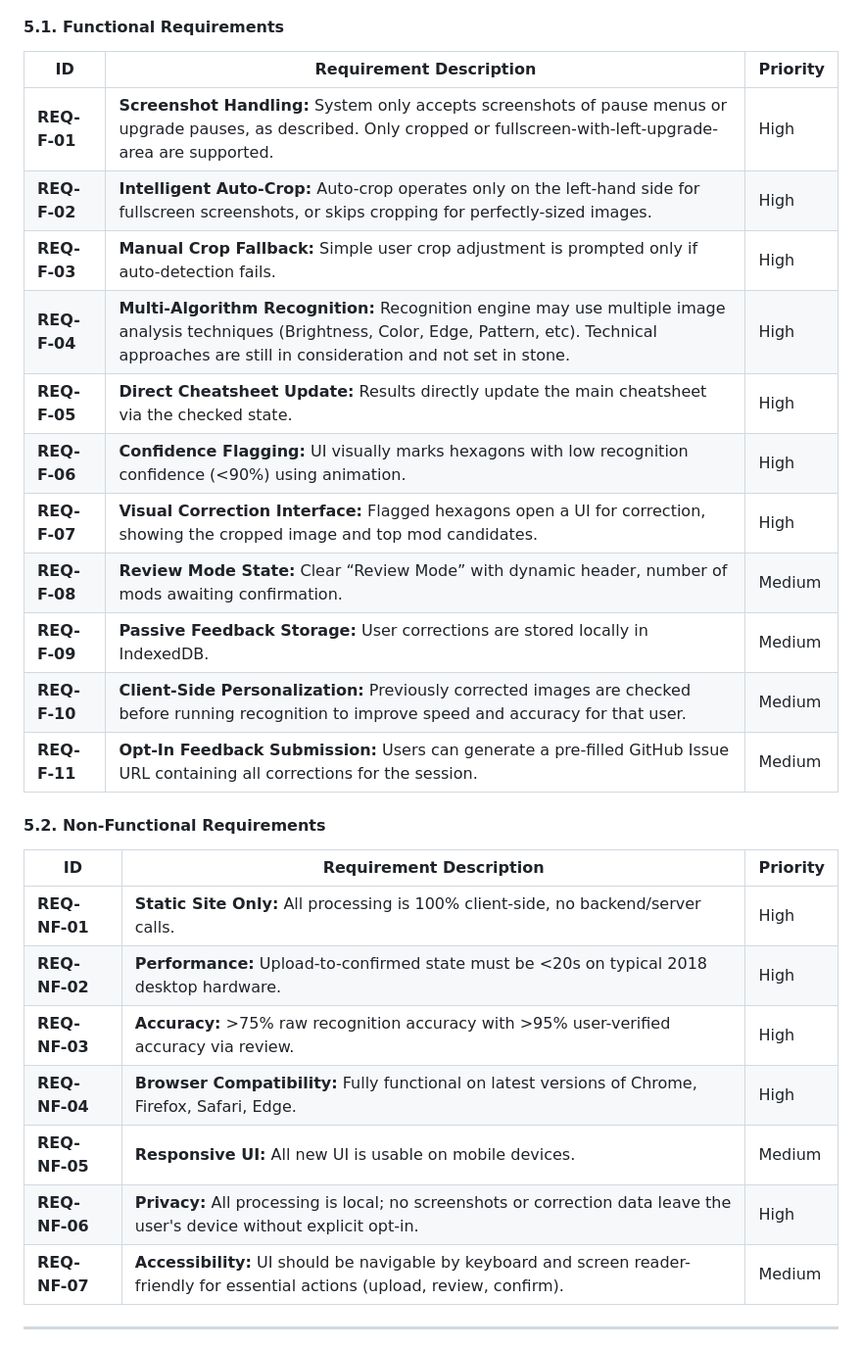
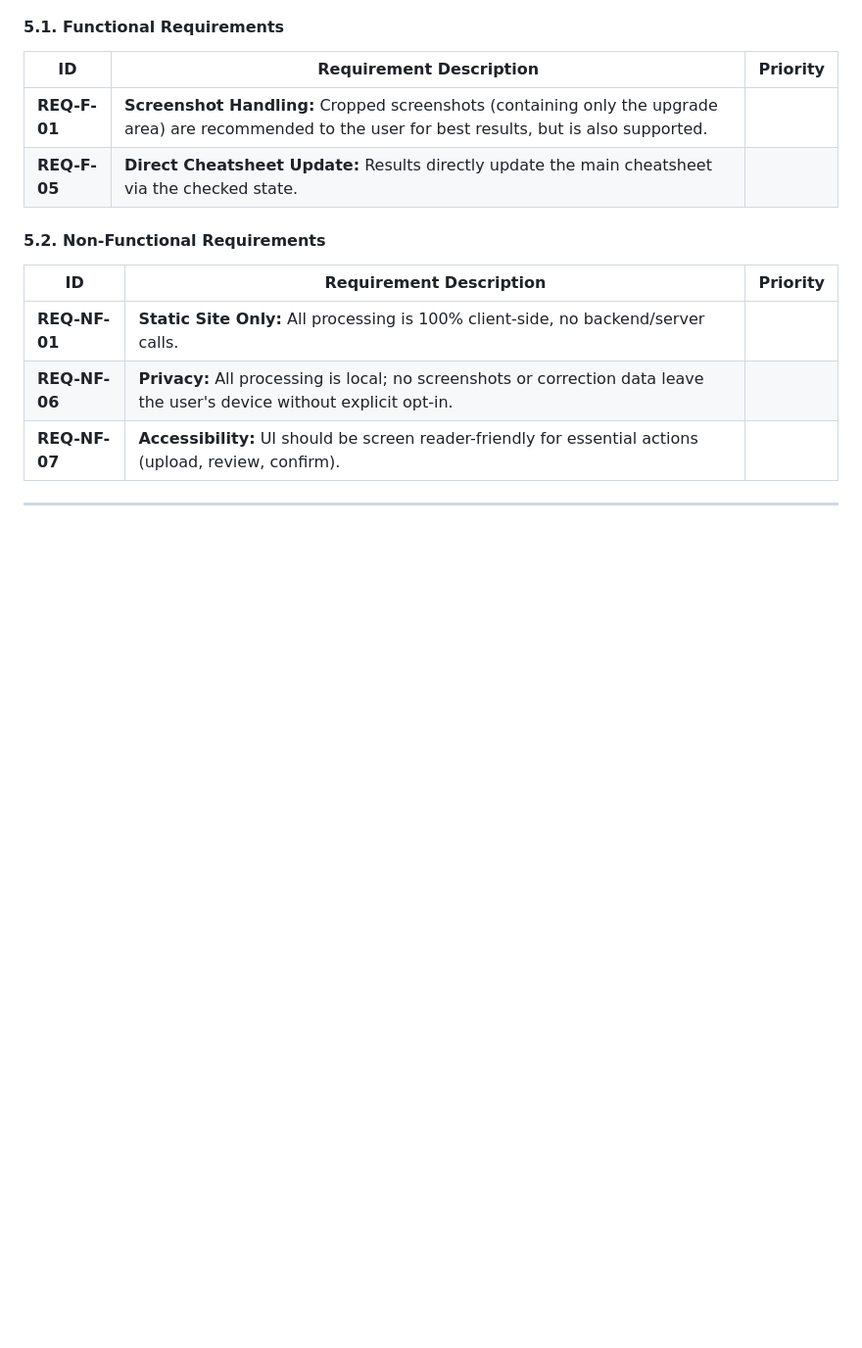
Before and after one commit to Gent8/nova-drift-cheatsheet, a Markdown page: docs/plan/product-requirements-document.md, the part around the change printed below. Shown: that part at 98% size. Drawn GitHub-style; blank space fills up the shorter version.

```diff
--- a/docs/plan/product-requirements-document.md
+++ b/docs/plan/product-requirements-document.md
@@ -114,29 +86,16 @@ Create a "Build Import Assistant" that lets users upload a screenshot of a Nova
 
 | ID | Requirement Description | Priority |
 |----|------------------------|----------|
-| **REQ-F-01** | **Screenshot Handling:** System only accepts screenshots of pause menus or upgrade pauses, as described. Only cropped or fullscreen-with-left-upgrade-area are supported. | High |
-| **REQ-F-02** | **Intelligent Auto-Crop:** Auto-crop operates only on the left-hand side for fullscreen screenshots, or skips cropping for perfectly-sized images. | High |
-| **REQ-F-03** | **Manual Crop Fallback:** Simple user crop adjustment is prompted only if auto-detection fails. | High |
-| **REQ-F-04** | **Multi-Algorithm Recognition:** Recognition engine may use multiple image analysis techniques (Brightness, Color, Edge, Pattern, etc). Technical approaches are still in consideration and not set in stone. | High |
-| **REQ-F-05** | **Direct Cheatsheet Update:** Results directly update the main cheatsheet via the checked state. | High |
-| **REQ-F-06** | **Confidence Flagging:** UI visually marks hexagons with low recognition confidence (<90%) using animation. | High |
-| **REQ-F-07** | **Visual Correction Interface:** Flagged hexagons open a UI for correction, showing the cropped image and top mod candidates. | High |
-| **REQ-F-08** | **Review Mode State:** Clear “Review Mode” with dynamic header, number of mods awaiting confirmation. | Medium |
-| **REQ-F-09** | **Passive Feedback Storage:** User corrections are stored locally in IndexedDB. | Medium |
-| **REQ-F-10** | **Client-Side Personalization:** Previously corrected images are checked before running recognition to improve speed and accuracy for that user. | Medium |
-| **REQ-F-11** | **Opt-In Feedback Submission:** Users can generate a pre-filled GitHub Issue URL containing all corrections for the session. | Medium |
+| **REQ-F-01** | **Screenshot Handling:**  Cropped screenshots (containing only the upgrade area) are recommended to the user for best results, but  is also supported.
+| **REQ-F-05** | **Direct Cheatsheet Update:** Results directly update the main cheatsheet via the checked state.
 
 #### 5.2. Non-Functional Requirements
 
 | ID | Requirement Description | Priority |
 |----|------------------------|----------|
-| **REQ-NF-01** | **Static Site Only:** All processing is 100% client-side, no backend/server calls. | High |
-| **REQ-NF-02** | **Performance:** Upload-to-confirmed state must be <20s on typical 2018 desktop hardware. | High |
-| **REQ-NF-03** | **Accuracy:** >75% raw recognition accuracy with >95% user-verified accuracy via review. | High |
-| **REQ-NF-04** | **Browser Compatibility:** Fully functional on latest versions of Chrome, Firefox, Safari, Edge. | High |
-| **REQ-NF-05** | **Responsive UI:** All new UI is usable on mobile devices. | Medium |
-| **REQ-NF-06** | **Privacy:** All processing is local; no screenshots or correction data leave the user's device without explicit opt-in. | High |
-| **REQ-NF-07** | **Accessibility:** UI should be navigable by keyboard and screen reader-friendly for essential actions (upload, review, confirm). | Medium |
+| **REQ-NF-01** | **Static Site Only:** All processing is 100% client-side, no backend/server calls.
+| **REQ-NF-06** | **Privacy:** All processing is local; no screenshots or correction data leave the user's device without explicit opt-in.
+| **REQ-NF-07** | **Accessibility:** UI should be screen reader-friendly for essential actions (upload, review, confirm).
 
 ---
 
```
Also changed, not shown: other parts of docs/plan/product-requirements-document.md (+16 -69 lines).
